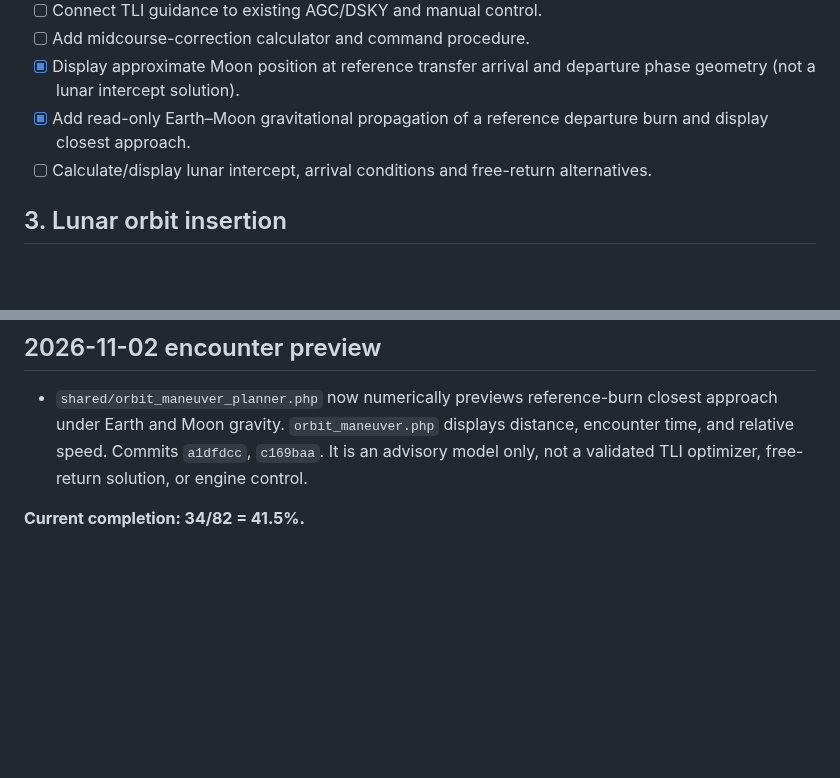
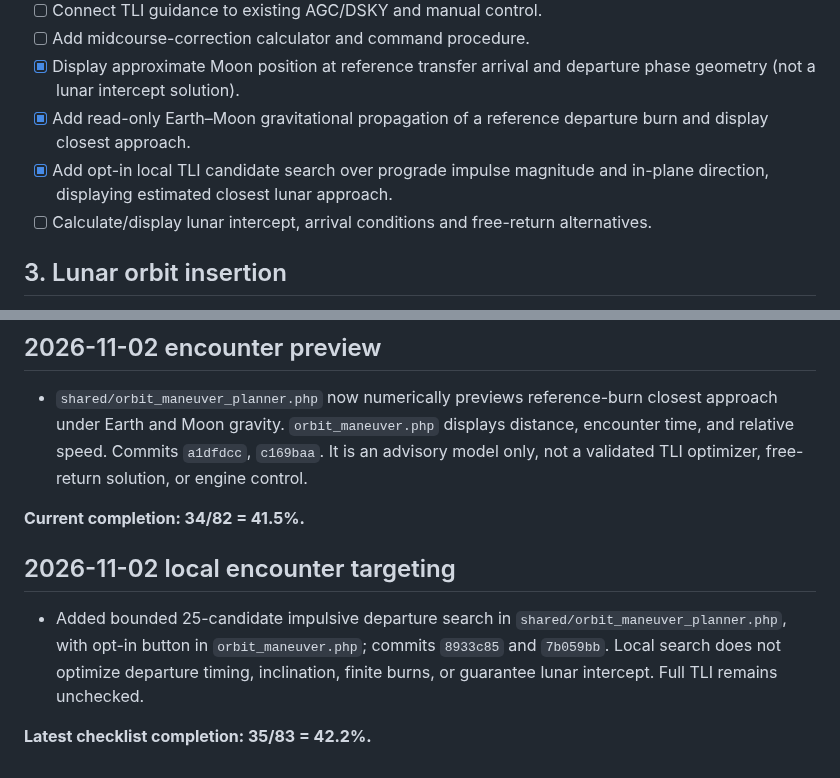
Before and after one commit to igexoresearch-wq/moonprogram, a Markdown page: FINAL_CHECKLIST.md, 2 parts joined by grey strips. GitHub-like rendering; blank space fills up the shorter version.

Commit message:
Track lunar local burn search and checklist percentage

```diff
--- a/FINAL_CHECKLIST.md
+++ b/FINAL_CHECKLIST.md
@@ -33,6 +33,7 @@
 - [ ] Add midcourse-correction calculator and command procedure.
 - [x] Display approximate Moon position at reference transfer arrival and departure phase geometry (not a lunar intercept solution).
 - [x] Add read-only Earth–Moon gravitational propagation of a reference departure burn and display closest approach.
+- [x] Add opt-in local TLI candidate search over prograde impulse magnitude and in-plane direction, displaying estimated closest lunar approach.
 - [ ] Calculate/display lunar intercept, arrival conditions and free-return alternatives.
 
 ## 3. Lunar orbit insertion
@@ -157,3 +158,8 @@ Fuel budget committed in 9863365 and fc7e948; TLI targeting remains incomplete.
 - `shared/orbit_maneuver_planner.php` now numerically previews reference-burn closest approach under Earth and Moon gravity. `orbit_maneuver.php` displays distance, encounter time, and relative speed. Commits `a1dfdcc`, `c169baa`. It is an advisory model only, not a validated TLI optimizer, free-return solution, or engine control.
 
 **Current completion: 34/82 = 41.5%.**
+
+## 2026-11-02 local encounter targeting
+- Added bounded 25-candidate impulsive departure search in `shared/orbit_maneuver_planner.php`, with opt-in button in `orbit_maneuver.php`; commits `8933c85` and `7b059bb`. Local search does not optimize departure timing, inclination, finite burns, or guarantee lunar intercept. Full TLI remains unchecked.
+
+**Latest checklist completion: 35/83 = 42.2%.**
```
